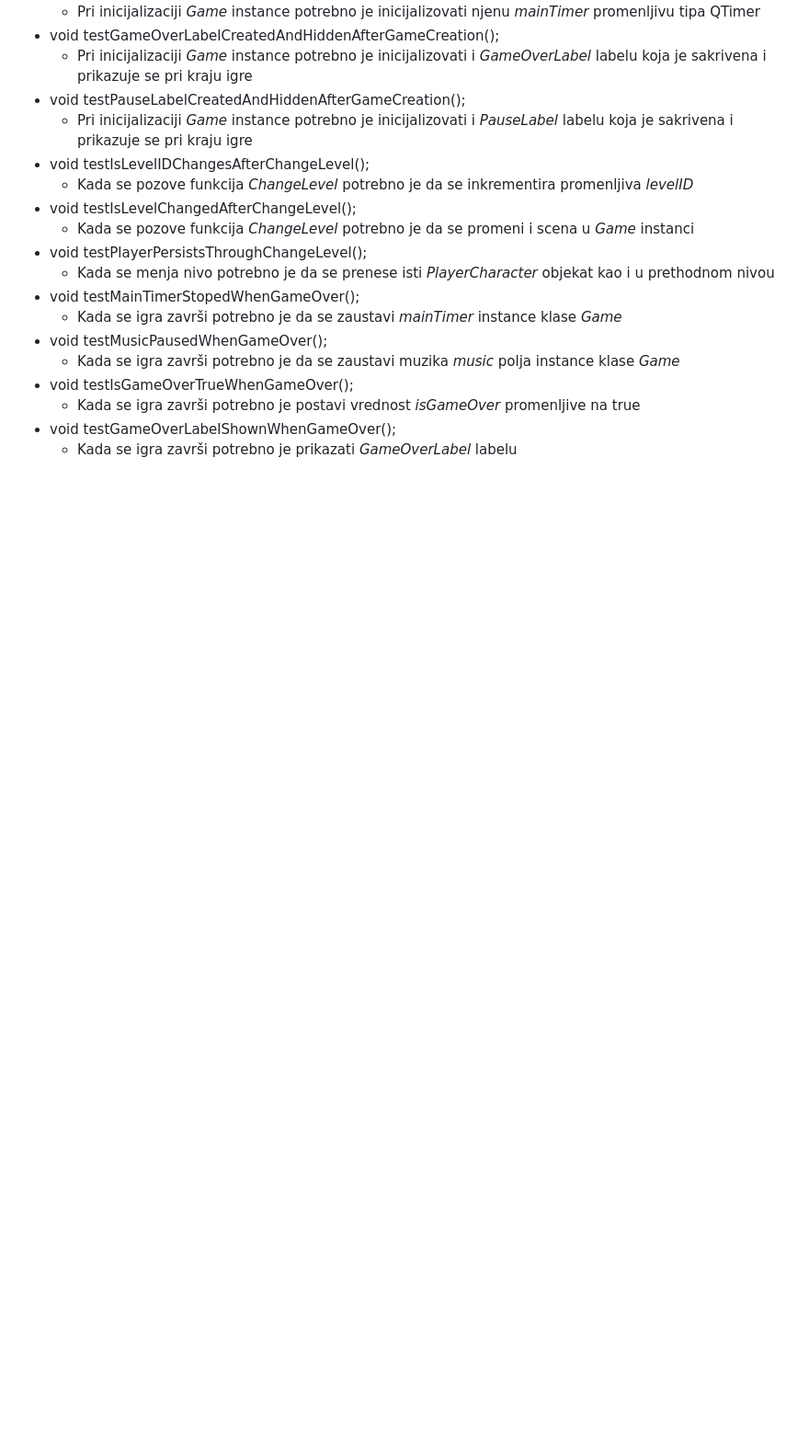
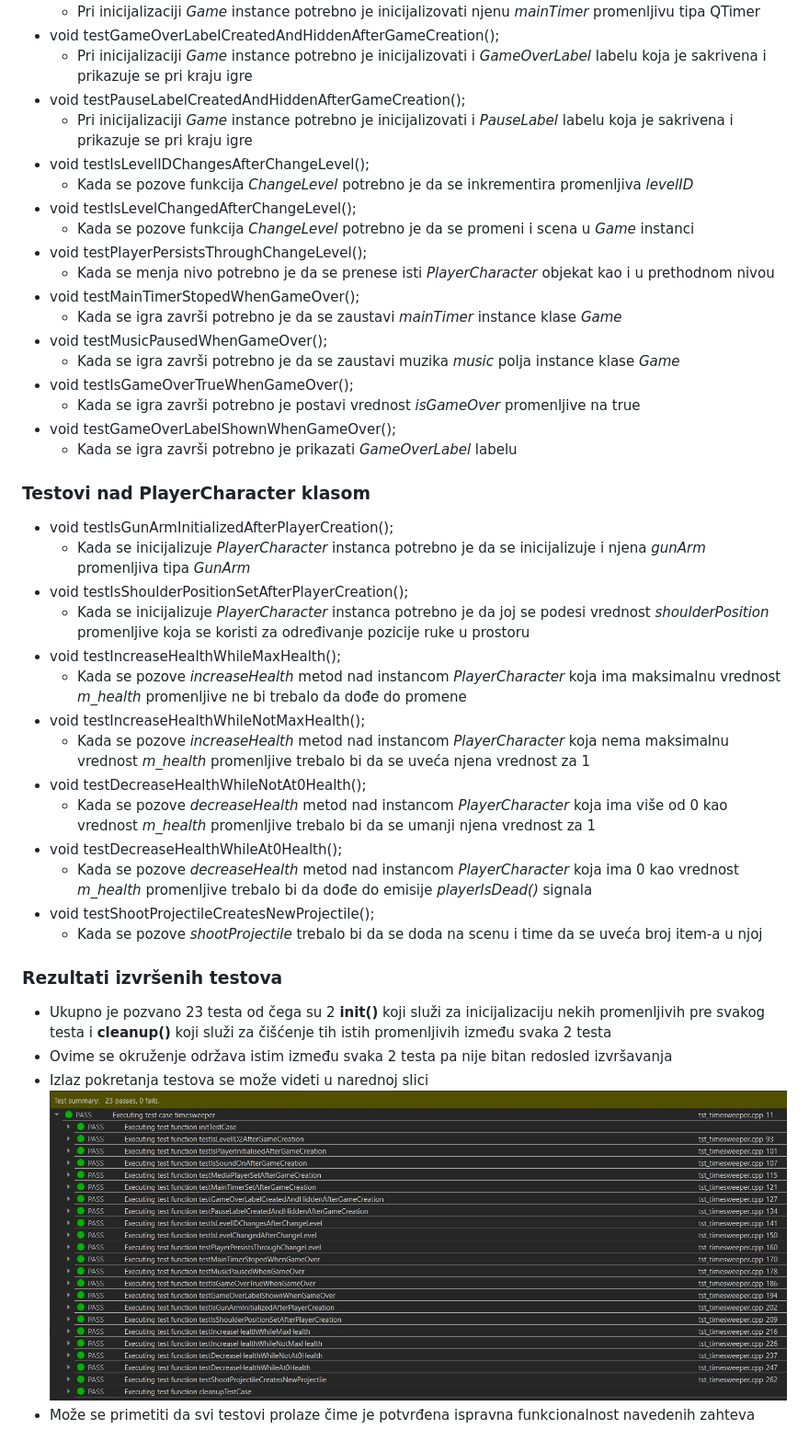
Before and after one commit to MATF-Software-Verification/2023_Analysis_timesweeper, a Markdown page: ProjectReport.md, the part around the change. Shown: that part at 92% size. Drawn GitHub-style; blank space fills up the shorter version.

```diff
--- a/ProjectReport.md
+++ b/ProjectReport.md
@@ -47,3 +47,24 @@
   - Kada se igra završi potrebno je postavi vrednost _isGameOver_ promenljive na true
 - void testGameOverLabelShownWhenGameOver();
   - Kada se igra završi potrebno je prikazati _GameOverLabel_ labelu
+### Testovi nad PlayerCharacter klasom
+- void testIsGunArmInitializedAfterPlayerCreation();
+  - Kada se inicijalizuje _PlayerCharacter_ instanca potrebno je da se inicijalizuje i njena _gunArm_ promenljiva tipa _GunArm_
+- void testIsShoulderPositionSetAfterPlayerCreation();
+  - Kada se inicijalizuje _PlayerCharacter_ instanca potrebno je da joj se podesi vrednost _shoulderPosition_ promenljive koja se koristi za određivanje pozicije ruke u prostoru
+- void testIncreaseHealthWhileMaxHealth();
+  - Kada se pozove _increaseHealth_ metod nad instancom _PlayerCharacter_ koja ima maksimalnu vrednost _m_health_ promenljive ne bi trebalo da dođe do promene
+- void testIncreaseHealthWhileNotMaxHealth();
+  - Kada se pozove _increaseHealth_ metod nad instancom _PlayerCharacter_ koja nema maksimalnu vrednost _m_health_ promenljive trebalo bi da se uveća njena vrednost za 1
+- void testDecreaseHealthWhileNotAt0Health();
+  - Kada se pozove _decreaseHealth_ metod nad instancom _PlayerCharacter_ koja ima više od 0 kao vrednost _m_health_ promenljive trebalo bi da se umanji njena vrednost za 1
+- void testDecreaseHealthWhileAt0Health();
+  - Kada se pozove _decreaseHealth_ metod nad instancom _PlayerCharacter_ koja ima 0 kao vrednost _m_health_ promenljive trebalo bi da dođe do emisije _playerIsDead()_ signala
+- void testShootProjectileCreatesNewProjectile();
+  - Kada se pozove _shootProjectile_ trebalo bi da se doda na scenu i time da se uveća broj item-a u njoj
+### Rezultati izvršenih testova
+- Ukupno je pozvano 23 testa od čega su 2 **init()** koji služi za inicijalizaciju nekih promenljivih pre svakog testa i **cleanup()** koji služi za čišćenje tih istih promenljivih između svaka 2 testa
+- Ovime se okruženje održava istim između svaka 2 testa pa nije bitan redosled izvršavanja
+- Izlaz pokretanja testova se može videti u narednoj slici
+![img](./Screenshots/unit_test_results.jpeg)
+- Može se primetiti da svi testovi prolaze čime je potvrđena ispravna funkcionalnost navedenih zahteva
```
